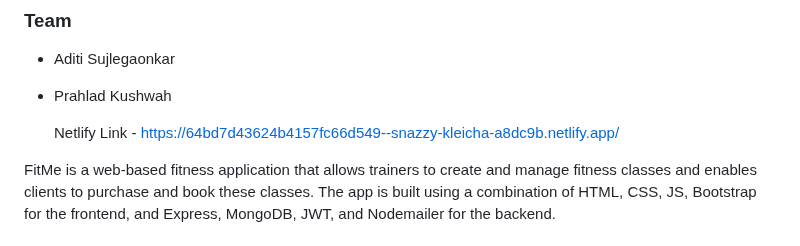
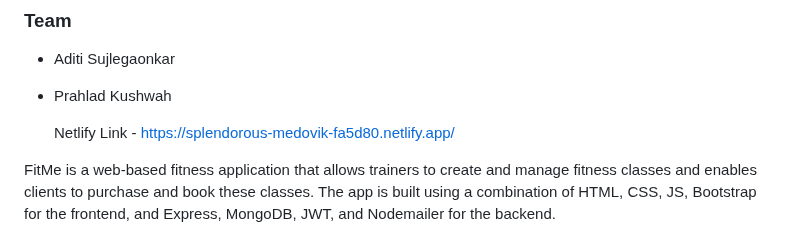
Before and after one commit to AditiKulkarni1697/bouncy-invention-713, a Markdown page: README.md, the part around the change. Drawn GitHub-style.

```diff
--- a/README.md
+++ b/README.md
@@ -6,7 +6,8 @@
 - Aditi Sujlegaonkar
 - Prahlad Kushwah
 
-  Netlify Link - https://64bd7d43624b4157fc66d549--snazzy-kleicha-a8dc9b.netlify.app/
+  Netlify Link - https://splendorous-medovik-fa5d80.netlify.app/
+
 
 FitMe is a web-based fitness application that allows trainers to create and manage fitness classes and enables clients to purchase and book these classes. The app is built using a combination of HTML, CSS, JS, Bootstrap for the frontend, and Express, MongoDB, JWT, and Nodemailer for the backend.
 
```
